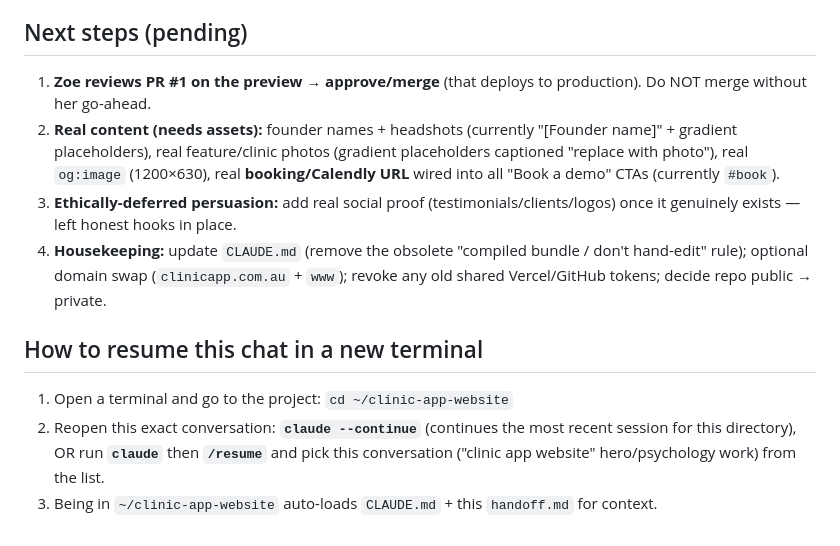
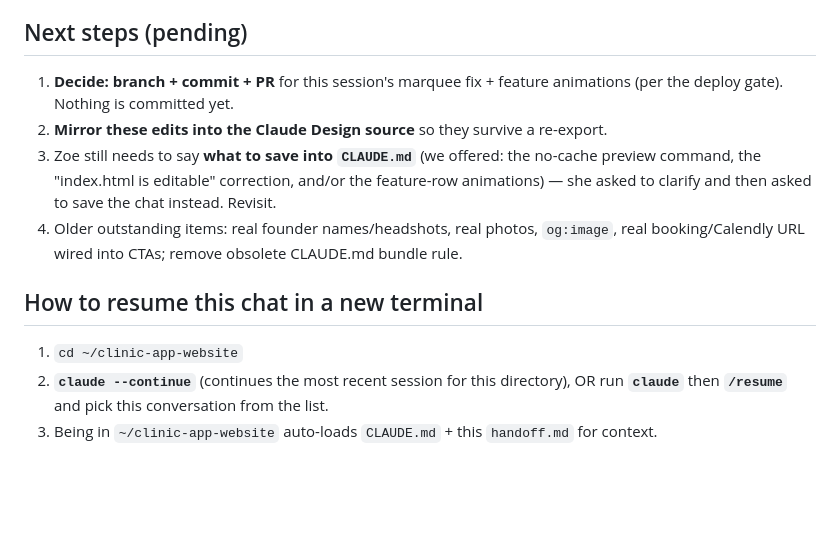
Before and after one commit to clientapp123/clinic-app-website, a Markdown page: handoff.md, the part around one of its changes. Rendered like a GitHub page; blank space fills up the shorter version.

Commit message:
Update handoff: marquee fix + feature animations, no-cache preview note
Co-Authored-By: Claude Opus 4.8 <noreply@anthropic.com>

```diff
--- a/handoff.md
+++ b/handoff.md
@@ -61,20 +76,16 @@ updating to reflect this.)
 
 ## Next steps (pending)
-1. **Zoe reviews PR #1 on the preview → approve/merge** (that deploys to production). Do NOT
-   merge without her go-ahead.
-2. **Real content (needs assets):** founder names + headshots (currently "[Founder name]" +
-   gradient placeholders), real feature/clinic photos (gradient placeholders captioned
-   "replace with photo"), real `og:image` (1200×630), real **booking/Calendly URL** wired
-   into all "Book a demo" CTAs (currently `#book`).
-3. **Ethically-deferred persuasion:** add real social proof (testimonials/clients/logos) once
-   it genuinely exists — left honest hooks in place.
-4. **Housekeeping:** update `CLAUDE.md` (remove the obsolete "compiled bundle / don't
-   hand-edit" rule); optional domain swap (`clinicapp.com.au` + `www`); revoke any old
-   shared Vercel/GitHub tokens; decide repo public → private.
+1. **Decide: branch + commit + PR** for this session's marquee fix + feature animations
+   (per the deploy gate). Nothing is committed yet.
+2. **Mirror these edits into the Claude Design source** so they survive a re-export.
+3. Zoe still needs to say **what to save into `CLAUDE.md`** (we offered: the no-cache preview
+   command, the "index.html is editable" correction, and/or the feature-row animations) — she
+   asked to clarify and then asked to save the chat instead. Revisit.
+4. Older outstanding items: real founder names/headshots, real photos, `og:image`, real
+   booking/Calendly URL wired into CTAs; remove obsolete CLAUDE.md bundle rule.
 
 ## How to resume this chat in a new terminal
-1. Open a terminal and go to the project:  `cd ~/clinic-app-website`
-2. Reopen this exact conversation:  **`claude --continue`**  (continues the most recent
-   session for this directory), OR run **`claude`** then **`/resume`** and pick this
-   conversation ("clinic app website" hero/psychology work) from the list.
+1. `cd ~/clinic-app-website`
+2. **`claude --continue`** (continues the most recent session for this directory), OR run
+   **`claude`** then **`/resume`** and pick this conversation from the list.
 3. Being in `~/clinic-app-website` auto-loads `CLAUDE.md` + this `handoff.md` for context.
```
Also changed, not shown: other parts of handoff.md (+66 -51 lines).
